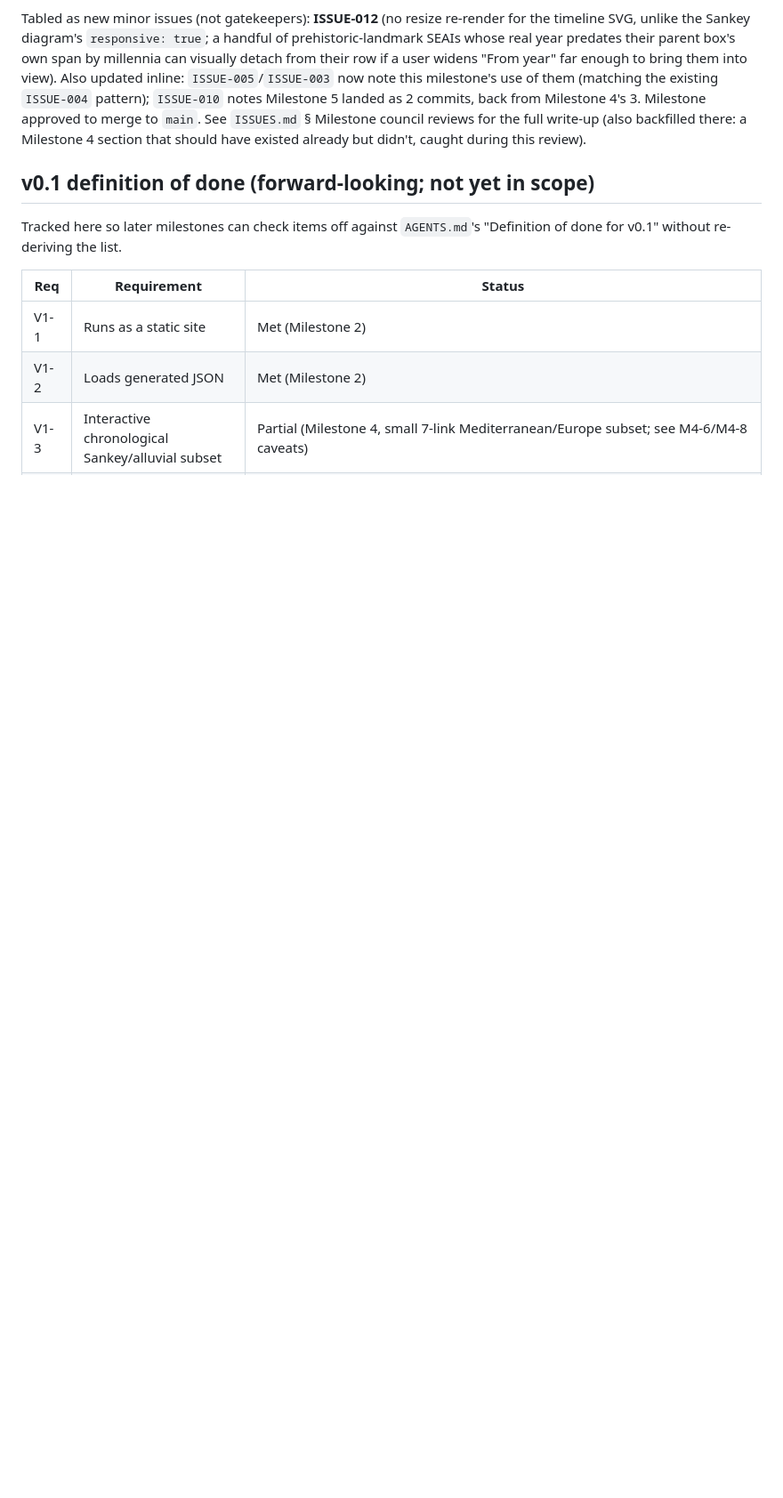
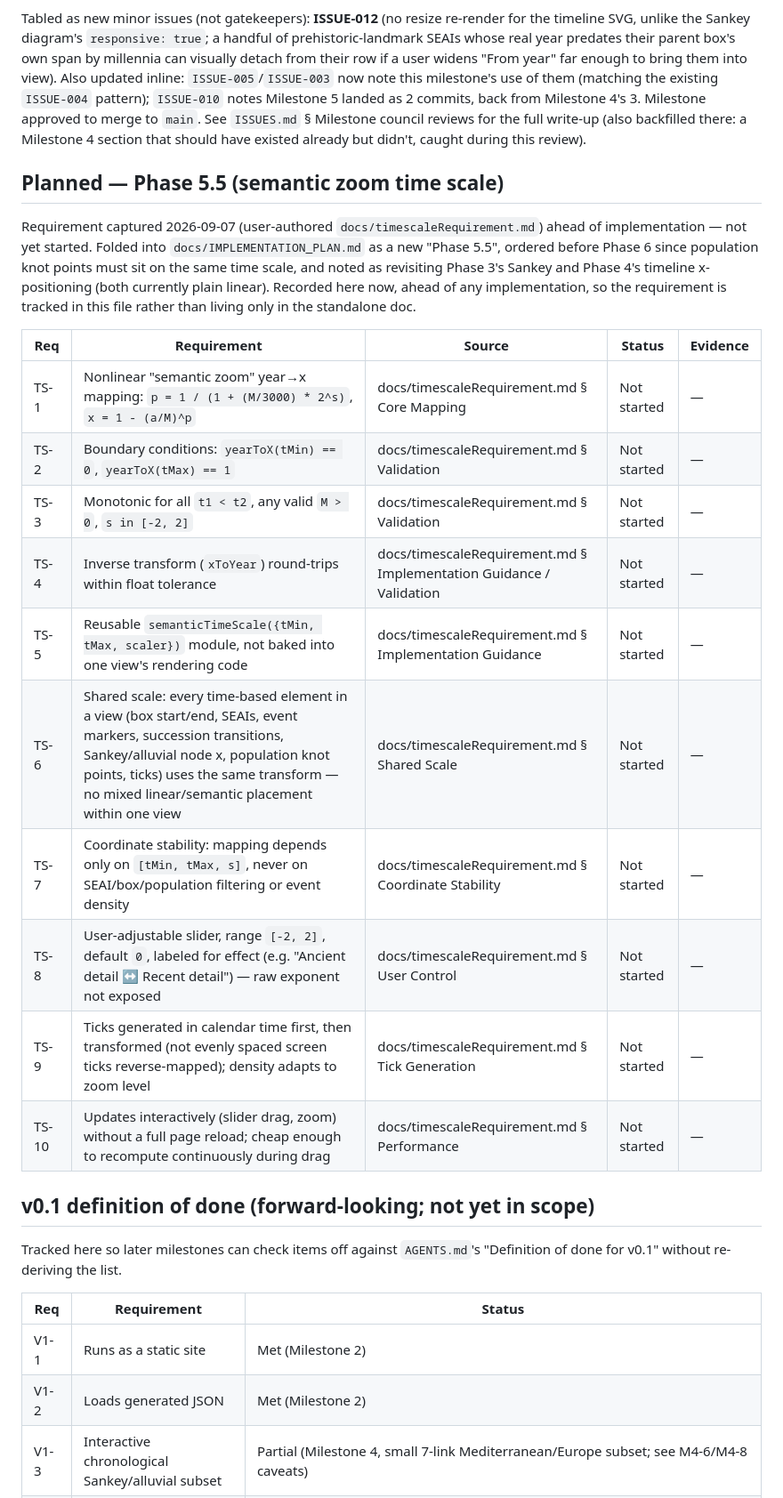
Before and after one commit to erikson1970/erikson1970.github.io, a Markdown page: TRACEABILITY.md, the part around the change. Shown at 89% size. GitHub-like rendering; blank space fills up the shorter version.

Commit message:
docs: fold semantic-zoom timescale requirement into Phase 5.5, add to traceability
User-authored docs/timescaleRequirement.md specifies a nonlinear year->x
mapping for the timeline (recent history gets more horizontal room in wide
views, relaxing toward linear as the view narrows), shared across every
time-based element in a view and user-tunable via a [-2,2] slider.

Not implemented yet -- this commit only records the requirement:
- docs/IMPLEMENTATION_PLAN.md: new Phase 5.5, ordered before Phase 6 since
  population knot points need the same scale; notes it revisits Phase 3's
  Sankey and Phase 4's timeline x-positioning (both currently linear).
- TRACEABILITY.md: new 'Planned -- Phase 5.5' section, TS-1..TS-10.

```diff
--- a/TRACEABILITY.md
+++ b/TRACEABILITY.md
@@ -278,6 +278,30 @@ approved to merge to `main`. See `ISSUES.md` § Milestone council reviews for
 the full write-up (also backfilled there: a Milestone 4 section that should
 have existed already but didn't, caught during this review).
 
+## Planned — Phase 5.5 (semantic zoom time scale)
+
+Requirement captured 2026-09-07 (user-authored `docs/timescaleRequirement.md`)
+ahead of implementation — not yet started. Folded into
+`docs/IMPLEMENTATION_PLAN.md` as a new "Phase 5.5", ordered before Phase 6
+since population knot points must sit on the same time scale, and noted as
+revisiting Phase 3's Sankey and Phase 4's timeline x-positioning (both
+currently plain linear). Recorded here now, ahead of any implementation, so
+the requirement is tracked in this file rather than living only in the
+standalone doc.
+
+| Req | Requirement | Source | Status | Evidence |
+|---|---|---|---|---|
+| TS-1 | Nonlinear "semantic zoom" year→x mapping: `p = 1 / (1 + (M/3000) * 2^s)`, `x = 1 - (a/M)^p` | docs/timescaleRequirement.md § Core Mapping | Not started | — |
+| TS-2 | Boundary conditions: `yearToX(tMin) == 0`, `yearToX(tMax) == 1` | docs/timescaleRequirement.md § Validation | Not started | — |
+| TS-3 | Monotonic for all `t1 < t2`, any valid `M > 0`, `s in [-2, 2]` | docs/timescaleRequirement.md § Validation | Not started | — |
+| TS-4 | Inverse transform (`xToYear`) round-trips within float tolerance | docs/timescaleRequirement.md § Implementation Guidance / Validation | Not started | — |
+| TS-5 | Reusable `semanticTimeScale({tMin, tMax, scaler})` module, not baked into one view's rendering code | docs/timescaleRequirement.md § Implementation Guidance | Not started | — |
+| TS-6 | Shared scale: every time-based element in a view (box start/end, SEAIs, event markers, succession transitions, Sankey/alluvial node x, population knot points, ticks) uses the same transform — no mixed linear/semantic placement within one view | docs/timescaleRequirement.md § Shared Scale | Not started | — |
+| TS-7 | Coordinate stability: mapping depends only on `[tMin, tMax, s]`, never on SEAI/box/population filtering or event density | docs/timescaleRequirement.md § Coordinate Stability | Not started | — |
+| TS-8 | User-adjustable slider, range `[-2, 2]`, default `0`, labeled for effect (e.g. "Ancient detail ↔ Recent detail") — raw exponent not exposed | docs/timescaleRequirement.md § User Control | Not started | — |
+| TS-9 | Ticks generated in calendar time first, then transformed (not evenly spaced screen ticks reverse-mapped); density adapts to zoom level | docs/timescaleRequirement.md § Tick Generation | Not started | — |
+| TS-10 | Updates interactively (slider drag, zoom) without a full page reload; cheap enough to recompute continuously during drag | docs/timescaleRequirement.md § Performance | Not started | — |
+
 ## v0.1 definition of done (forward-looking; not yet in scope)
 
 Tracked here so later milestones can check items off against `AGENTS.md`'s
```
Also changed, not shown: 2 other files.
